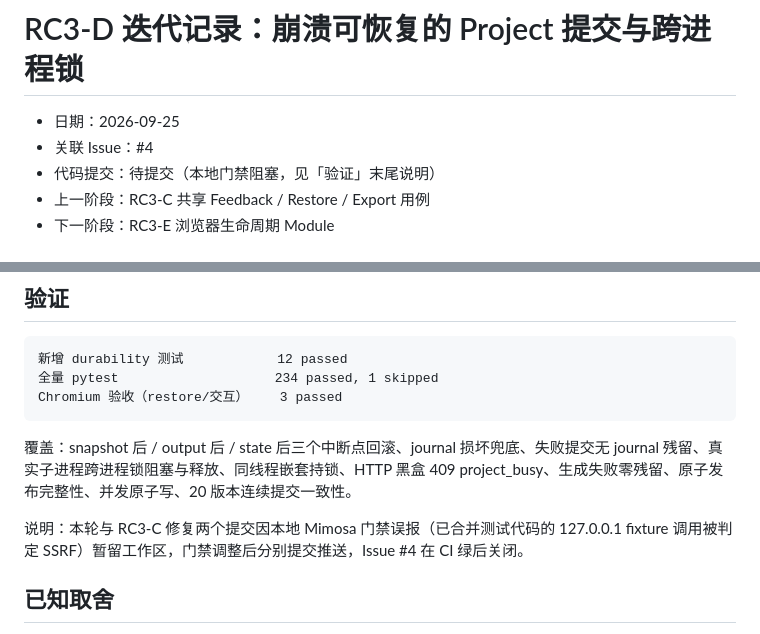
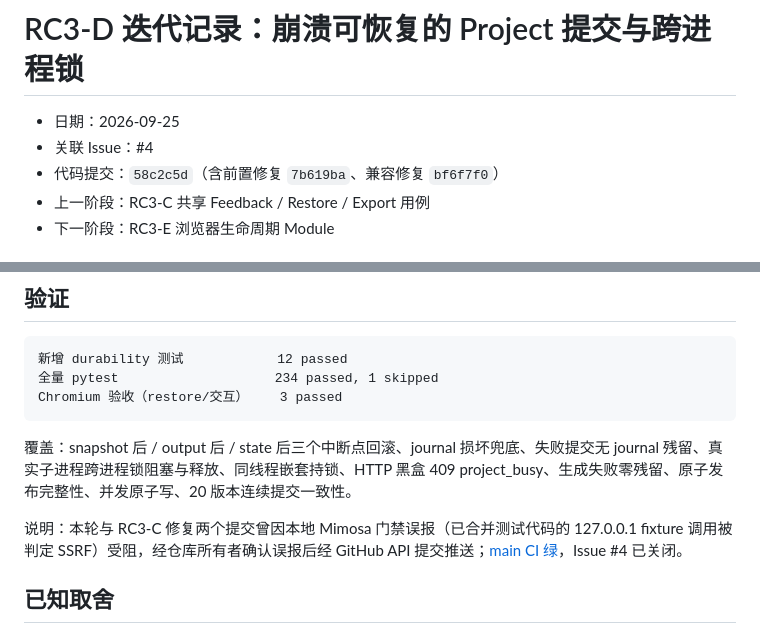
Before and after one commit to KratosLee-6/Html-ninefox, a Markdown page: docs/ITERATION-RC3-D-20260925.md, 2 parts joined by grey strips. Drawn GitHub-style.

Commit message:
docs: record RC3-D commits and CI in the iteration log

```diff
--- a/docs/ITERATION-RC3-D-20260925.md
+++ b/docs/ITERATION-RC3-D-20260925.md
@@ -2,7 +2,7 @@
 
 - 日期：2026-09-25
 - 关联 Issue：#4
-- 代码提交：待提交（本地门禁阻塞，见「验证」末尾说明）
+- 代码提交：`58c2c5d`（含前置修复 `7b619ba`、兼容修复 `bf6f7f0`）
 - 上一阶段：RC3-C 共享 Feedback / Restore / Export 用例
 - 下一阶段：RC3-E 浏览器生命周期 Module
 
@@ -52,7 +52,7 @@ Chromium 验收（restore/交互）    3 passed
 
 覆盖：snapshot 后 / output 后 / state 后三个中断点回滚、journal 损坏兜底、失败提交无 journal 残留、真实子进程跨进程锁阻塞与释放、同线程嵌套持锁、HTTP 黑盒 409 project_busy、生成失败零残留、原子发布完整性、并发原子写、20 版本连续提交一致性。
 
-说明：本轮与 RC3-C 修复两个提交因本地 Mimosa 门禁误报（已合并测试代码的 127.0.0.1 fixture 调用被判定 SSRF）暂留工作区，门禁调整后分别提交推送，Issue #4 在 CI 绿后关闭。
+说明：本轮与 RC3-C 修复两个提交曾因本地 Mimosa 门禁误报（已合并测试代码的 127.0.0.1 fixture 调用被判定 SSRF）受阻，经仓库所有者确认误报后经 GitHub API 提交推送；[main CI 绿](https://github.com/KratosLee-6/Html-ninefox/actions/runs/36147320143)，Issue #4 已关闭。
 
 ## 已知取舍
 
```
